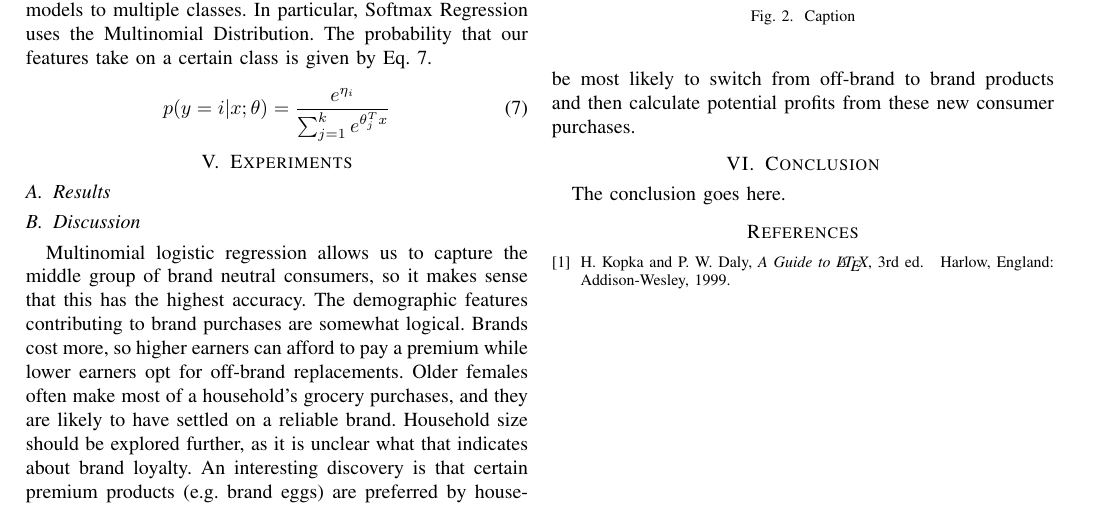
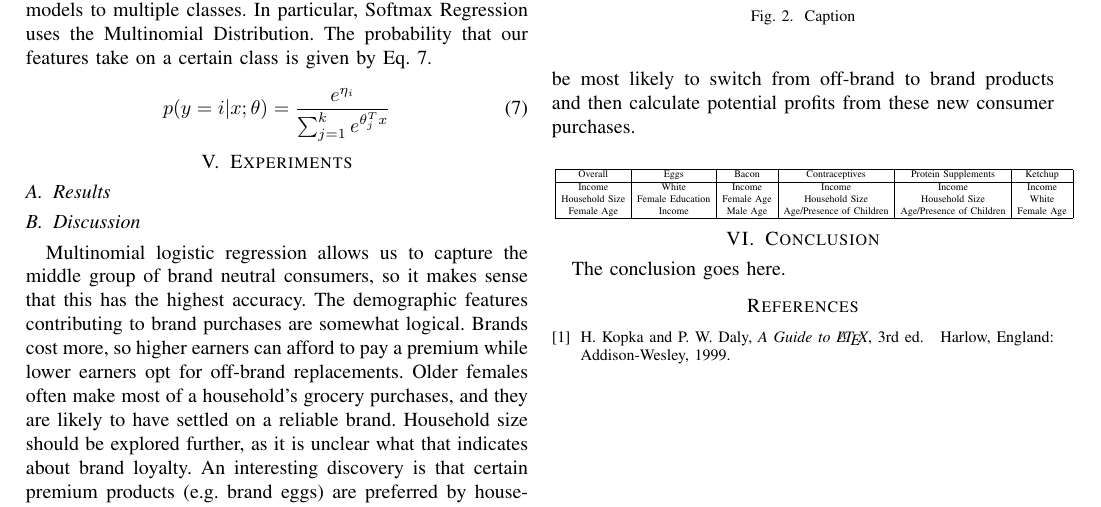
Before and after one commit to rrivera1849/Brand-Loyalty, a LaTeX paper (literature/report/cs229_paper.tex): part of page 3 of 4, cut so that both start at the same text. Compiled offline with pdfLaTeX; a missing font is replaced by an installed copy or a similar font; a LaTeX package or settings file that is missing is left out.

Commit message:
New confusion matrix and a table

```diff
--- a/literature/report/cs229_paper.tex
+++ b/literature/report/cs229_paper.tex
@@ -306,6 +306,7 @@
 % (Unless specifically asked to do so by the journal or conference you plan
 % to submit to, of course. )
 
+\usepackage{multirow}
 
 % correct bad hyphenation here
 \hyphenation{op-tical net-works semi-conduc-tor}
@@ -614,3 +623,16 @@ Future work could focus on finding a marketing strategy that attracts new custom
+\begin{center}
+\scalebox{0.5}{
+\begin{tabular}{ |c|c|c|c|c|c| }
+\hline
+Overall & Eggs & Bacon & Contraceptives & Protein Supplements & Ketchup  \\
+\hline
+Income & White & Income & Income & Income & Income  \\
+Household Size & Female Education & Female Age & Household Size & Household Size & White \\
+Female Age & Income & Male Age & Age/Presence of Children & Age/Presence of Children & Female Age \\
+\hline
+\end{tabular}
+}
+\end{center}
 
 
 \section{Conclusion}
```
Also changed, not shown: literature/report/cs229_paper.pdf, literature/report/images/confusion-matrix-binary.png (added), literature/report/cs229_paper.tex (8 more changed lines), 2 other files.
